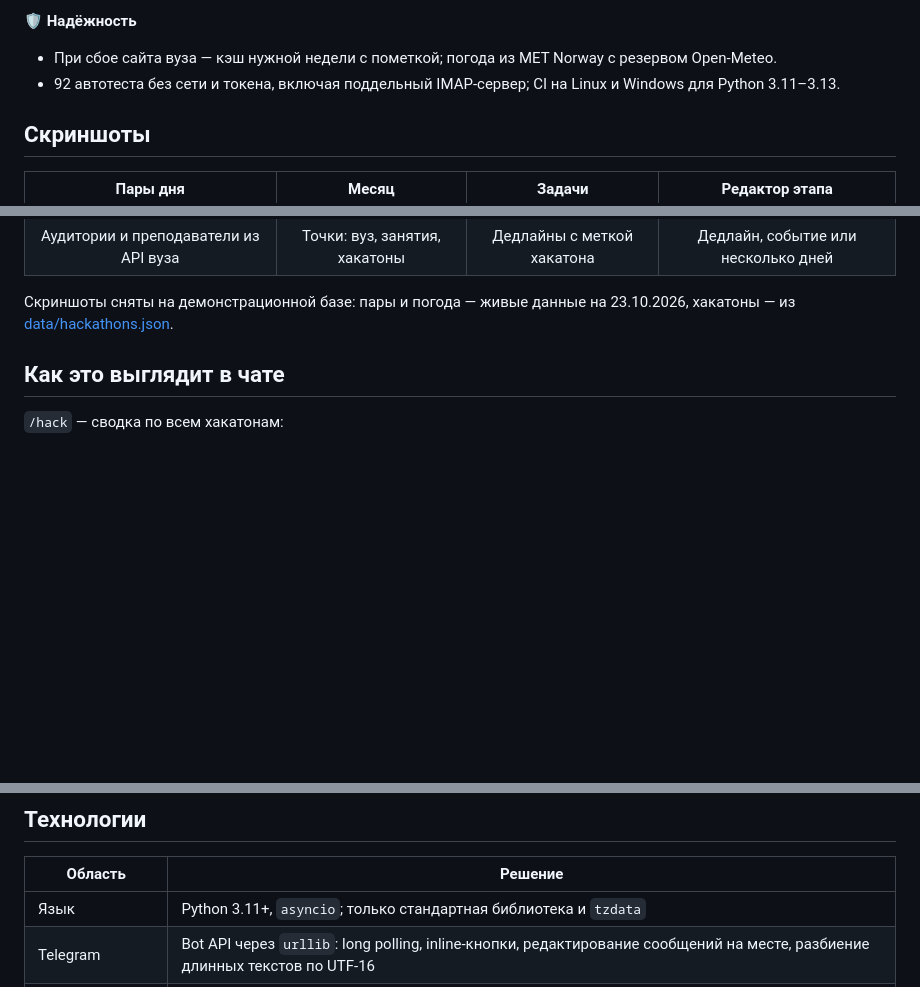
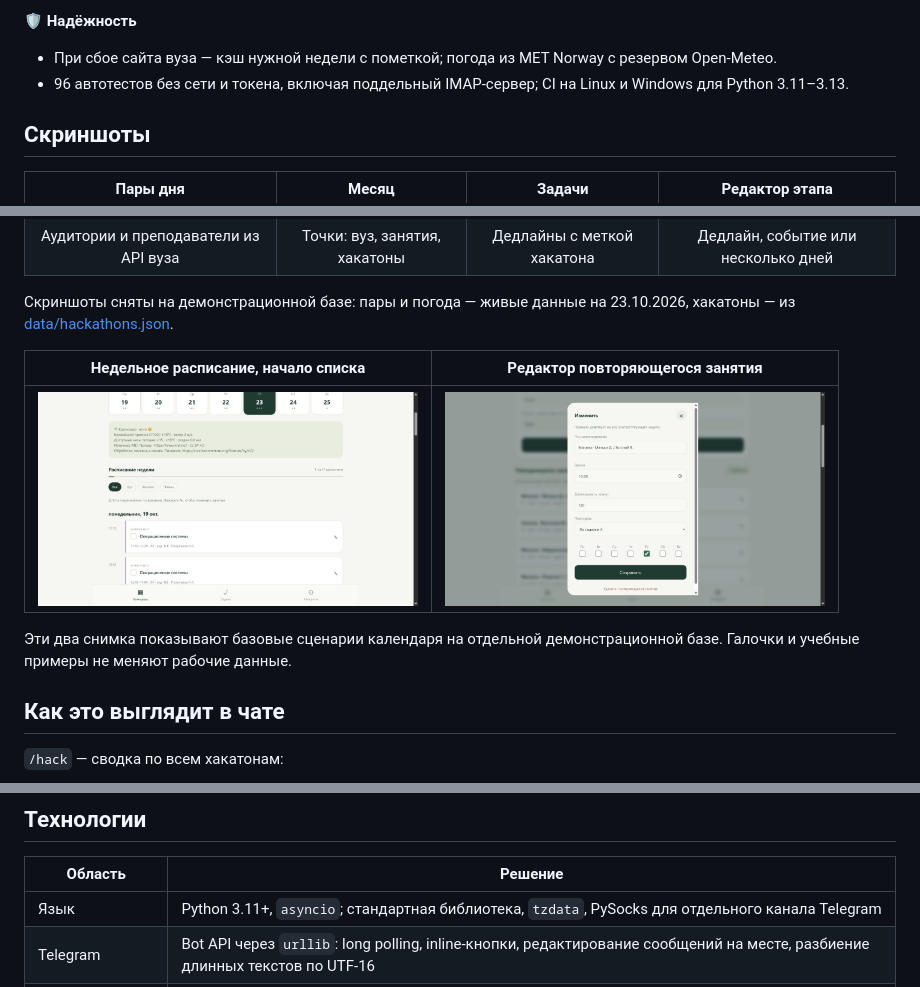
Before and after one commit to MrFerrumL/Days_calendar, a Markdown page: README.md, 3 parts joined by grey strips. Drawn GitHub-style; pictures changed too: docs/screenshots/edit-rule.jpg (added), docs/screenshots/week.jpg (added); blank space fills up the shorter version.

Commit message:
Restore Telegram connectivity and document Mini App with screenshots

```diff
--- a/README.md
+++ b/README.md
@@ -51,7 +51,7 @@
 
 **🛡 Надёжность**
 - При сбое сайта вуза — кэш нужной недели с пометкой; погода из MET Norway с резервом Open-Meteo.
-- 92 автотеста без сети и токена, включая поддельный IMAP-сервер; CI на Linux и Windows для Python 3.11–3.13.
+- 96 автотестов без сети и токена, включая поддельный IMAP-сервер; CI на Linux и Windows для Python 3.11–3.13.
 
 ## Скриншоты
 
@@ -61,6 +61,13 @@
 | Аудитории и преподаватели из API вуза | Точки: вуз, занятия, хакатоны | Дедлайны с меткой хакатона | Дедлайн, событие или несколько дней |
 
 Скриншоты сняты на демонстрационной базе: пары и погода — живые данные на 23.10.2026, хакатоны — из [data/hackathons.json](data/hackathons.json).
+
+
+| Недельное расписание, начало списка | Редактор повторяющегося занятия |
+|:---:|:---:|
+| <img src="docs/screenshots/week.jpg" width="380" alt="Недельное расписание с галочками выполнения"> | <img src="docs/screenshots/edit-rule.jpg" width="380" alt="Время, длительность, дни недели и цикл A/B"> |
+
+Эти два снимка показывают базовые сценарии календаря на отдельной демонстрационной базе. Галочки и учебные примеры не меняют рабочие данные.
 
 ## Как это выглядит в чате
 
@@ -101,7 +108,7 @@ Hack&Change 2026 · Регистрация
 
 | Область | Решение |
 |---|---|
-| Язык | Python 3.11+, `asyncio`; только стандартная библиотека и `tzdata` |
+| Язык | Python 3.11+, `asyncio`; стандартная библиотека, `tzdata`, PySocks для отдельного канала Telegram |
 | Telegram | Bot API через `urllib`: long polling, inline-кнопки, редактирование сообщений на месте, разбиение длинных текстов по UTF-16 |
 | Почта | `imaplib` по TLS в режиме только чтения, категория «Основные» через `X-GM-RAW`, разбор MIME и HTML в текст, позиция ящика по UIDVALIDITY/UID |
 | Mini App | HTML, CSS и JavaScript без сборки и фреймворков; JSON API на `ThreadingHTTPServer` |
```
Also changed, not shown: other parts of README.md (+30 -2 lines), THIRD_PARTY.md (+5 -0 lines), 4 other files.
